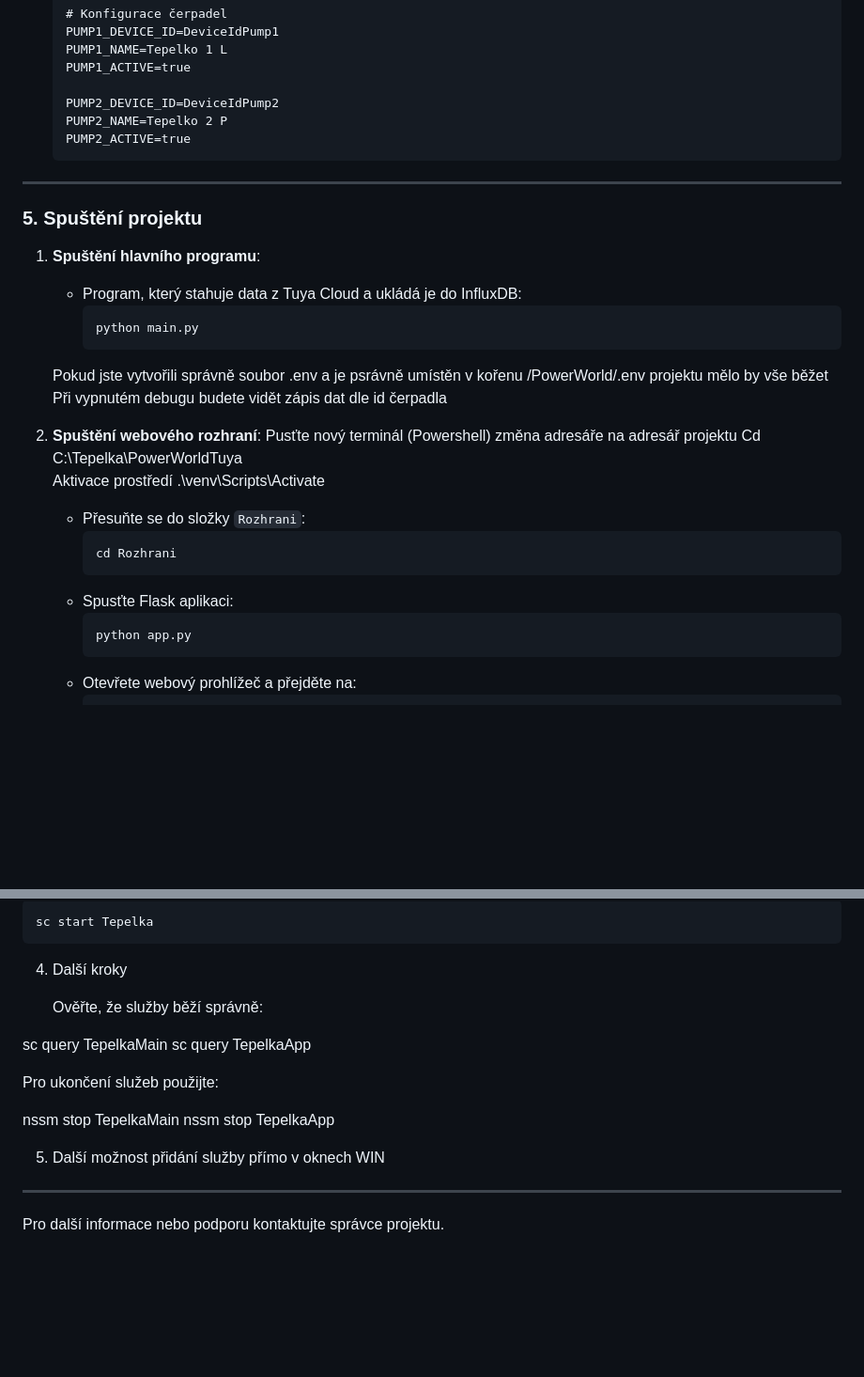
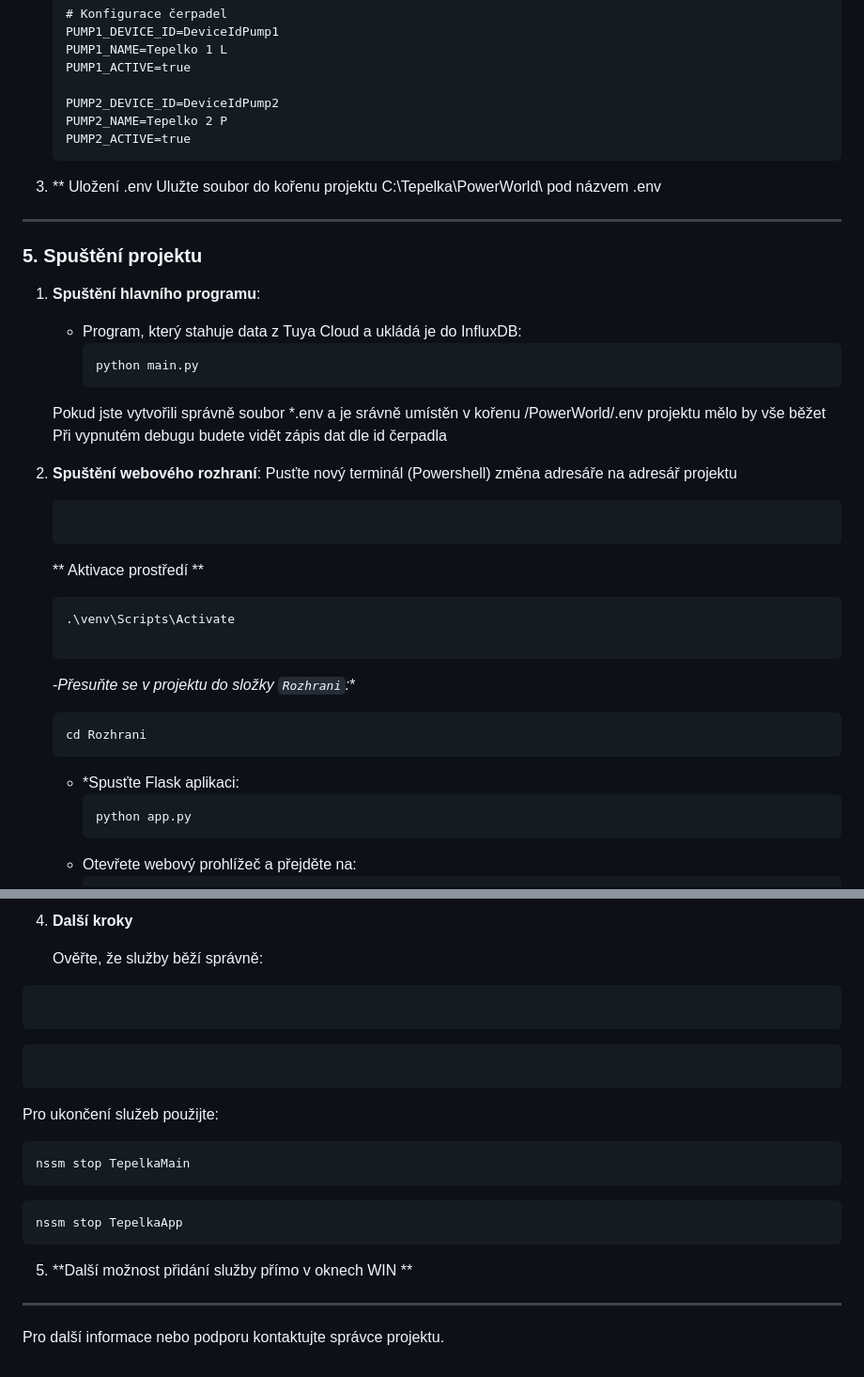
Before and after one commit to Martinsys01/PowerWorldTuya, a Markdown page: readme.md, 2 parts joined by grey strips. Shown at 94% size. Rendered like a GitHub page; blank space fills up the shorter version.

````diff
--- a/readme.md
+++ b/readme.md
@@ -175,6 +191,8 @@ pip install -r requirements.txt
    PUMP2_ACTIVE=true
    ```
 
+3. ** Uložení .env
+	Ulužte soubor do kořenu projektu  C:\Tepelka\PowerWorld\  pod názvem .env
 ---
 
 ### **5. Spuštění projektu**
@@ -184,18 +202,30 @@ pip install -r requirements.txt
      ```bash
      python main.py
      ```
-	Pokud jste vytvořili správně  soubor .env  a je psrávně umístěn v kořenu  /PowerWorld/.env   projektu  mělo by vše běžet
+	Pokud jste vytvořili správně  soubor *.env  a je srávně umístěn v kořenu  /PowerWorld/.env   projektu  mělo by vše běžet
 		Při vypnutém debugu budete vidět zápis dat dle id čerpadla
 
 
 2. **Spuštění webového rozhraní**:  Pusťte nový terminál (Powershell)
-		 změna adresáře na adresář projektu  Cd C:\Tepelka\PowerWorldTuya\
-		 Aktivace prostředí   .\venv\Scripts\Activate
-   - Přesuňte se do složky `Rozhrani`:
-     ```bash
+		 změna adresáře na adresář projektu
+
+	```cd C:\Tepelka\PowerWorldTuya\
+
+	```
+
+	**	 Aktivace prostředí   **
+
+	```
+	.\venv\Scripts\Activate
+
+	```
+
+   -*Přesuňte se v projektu do složky `Rozhrani`:**
+
+	 ```bash
      cd Rozhrani
      ```
-   - Spusťte Flask aplikaci:
+   - *Spusťte Flask aplikaci:
      ```bash
      python app.py
      ```
@@ -292,20 +336,23 @@ Spusťte službu:
 
-    sc start Tepelka
-
-4. Další kroky
+4. **Další kroky**
 
     Ověřte, že služby běží správně:
 
-sc query TepelkaMain
-sc query TepelkaApp
+```sc query TepelkaMain
+```
+```sc query TepelkaApp
+```
 
 Pro ukončení služeb použijte:
-
+```
 nssm stop TepelkaMain
+```
+```
 nssm stop TepelkaApp
+```
 
 
-5. Další možnost přidání služby přímo v oknech WIN
+5. 	**Další možnost přidání služby přímo v oknech WIN **
 
 
 
````
Also changed, not shown: other parts of readme.md (+64 -34 lines), Promeneprostredi.md (added, +110 -0 lines).
